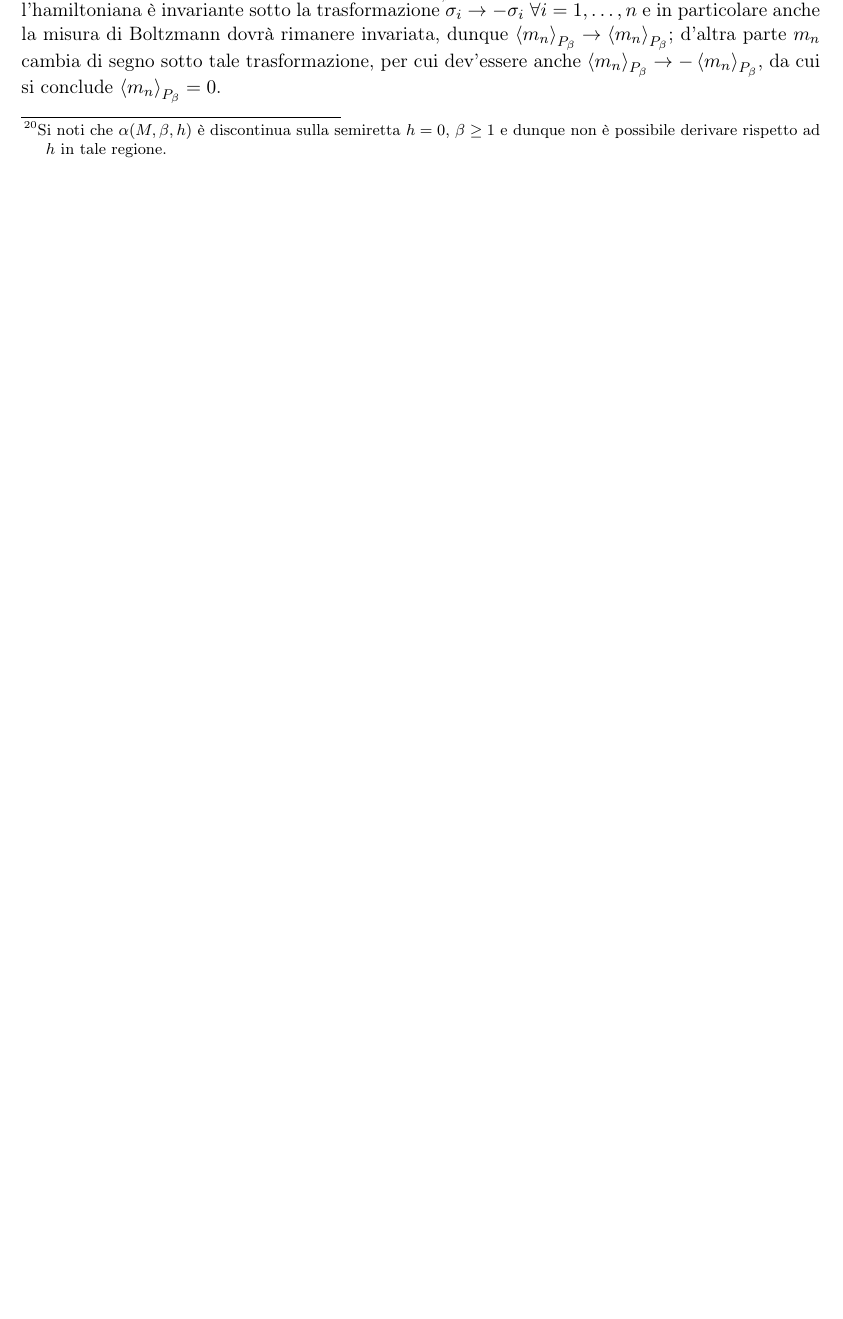
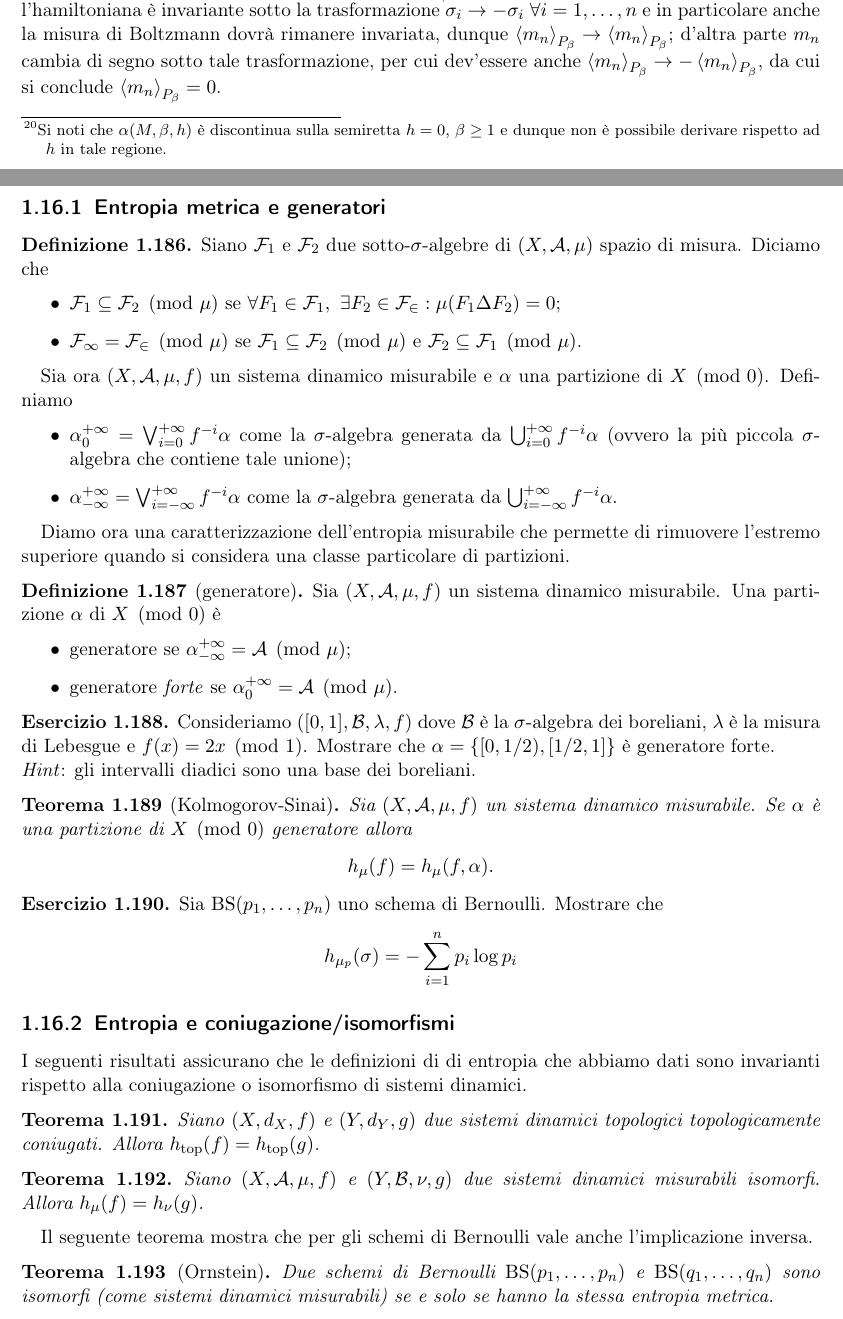
Before and after one commit to SciSNS-2017/Sistemi-Dinamici, a LaTeX book (main.tex, which reads Lezioni/lezione19-01-19.tex): part of page 60 of 76 before the commit and two parts of pages 60 and 61 of 77 after it, the two joined at a grey line, cut so that both start at the same text, the shorter picture padded with empty space. Compiled offline with pdfLaTeX.

Commit message:
Iniziata lezione del 9/1/2019

```diff
--- /dev/null
+++ b/Lezioni/lezione19-01-19.tex
@@ -0,0 +1,61 @@
+\section{Lezione del 09/01/2019 [Marmi]}
+
+\subsection{Entropia metrica e generatori}
+\begin{definition}
+    Siano $ \mathcal{F}_1 $ e $ \mathcal{F}_2 $ due sotto-$ \sigma $-algebre di $ (X, \mathcal{A}, \mu) $ spazio di misura. Diciamo che
+    \begin{itemize}
+        \item $ \mathcal{F}_1 \subseteq \mathcal{F}_2 \pmod{\mu} $ se $ \forall F_1 \in \mathcal{F}_1, \ \exists F_2 \in \mathcal{F_2} : \mu(F_1 \Delta F_2) = 0 $;
+        \item $ \mathcal{F_1} = \mathcal{F_2} \pmod{\mu} $ se $ \mathcal{F}_1 \subseteq \mathcal{F}_2 \pmod{\mu} $ e $ \mathcal{F}_2 \subseteq \mathcal{F}_1 \pmod{\mu} $.
+    \end{itemize}
+\end{definition}
+
+Sia ora $ (X, \mathcal{A}, \mu, f) $ un sistema dinamico misurabile e $ \alpha $ una partizione di $ X \pmod{0} $. Definiamo
+\begin{itemize}
+    \item $ \alpha_{0}^{+\infty} = \bigvee_{i=0}^{+\infty}f^{-i}\alpha $ come la $ \sigma $-algebra generata da $ \bigcup_{i=0}^{+\infty} f^{-i}\alpha $ (ovvero la più piccola $ \sigma $-algebra che contiene tale unione);
+    \item $ \alpha_{-\infty}^{+\infty} = \bigvee_{i=-\infty}^{+\infty}f^{-i}\alpha $ come la $ \sigma $-algebra generata da $ \bigcup_{i=-\infty}^{+\infty} f^{-i}\alpha $.
+\end{itemize}
+
+Diamo ora una caratterizzazione dell'entropia misurabile che permette di rimuovere l'estremo superiore quando si considera una classe particolare di partizioni.
+
+\begin{definition}[generatore]
+    Sia $ (X, \mathcal{A}, \mu, f) $ un sistema dinamico misurabile. Una partizione $ \alpha $ di $ X \pmod{0} $ è
+    \begin{itemize}
+        \item generatore se $ \alpha_{-\infty}^{+\infty} = \mathcal{A} \pmod{\mu} $;
+        \item generatore \emph{forte} se $ \alpha_{0}^{+\infty} = \mathcal{A} \pmod{\mu} $.
+    \end{itemize}
+\end{definition}
+
+\begin{exercise}
+    Consideriamo $ ([0,1], \mathcal{B}, \lambda, f) $ dove $ \mathcal{B} $ è la $ \sigma $-algebra dei boreliani, $ \lambda $ è la misura di Lebesgue e $ f(x) = 2x \pmod{1} $. Mostrare che $ \alpha = \{[0, 1/2), [1/2, 1]\} $ è generatore forte. \\
+    \emph{Hint}: gli intervalli diadici sono una base dei boreliani.
+\end{exercise}
+
+\begin{thm}[Kolmogorov-Sinai]
+     Sia $ (X, \mathcal{A}, \mu, f) $ un sistema dinamico misurabile. Se $ \alpha $ è una partizione di $ X \pmod{0} $ generatore allora
+    \[
+        h_{\mu}(f) = h_{\mathrm{\mu}}(f, \alpha).
+    \]
+\end{thm}
+
+\begin{exercise}
+    Sia $ \mathrm{BS}(p_1, \ldots, p_{n}) $ uno schema di Bernoulli. Mostrare che
+    \[
+        h_{\mu_p}(\sigma) = -\sum_{i=1}^{n} p_i\log{p_i}
+    \]
+\end{exercise}
+
+\subsection{Entropia e coniugazione/isomorfismi}
+I seguenti risultati assicurano che le definizioni di di entropia che abbiamo dati sono invarianti rispetto alla coniugazione o isomorfismo di sistemi dinamici.
+\begin{thm}
+    Siano $ (X, d_X, f) $ e $ (Y, d_Y, g) $ due sistemi dinamici topologici topologicamente coniugati. Allora $ h_{\mathrm{top}}(f) = h_{\mathrm{top}}(g) $.
+\end{thm}
+\begin{thm}
+    Siano $ (X, \mathcal{A}, \mu, f) $ e $ (Y, \mathcal{B}, \nu, g) $ due sistemi dinamici misurabili isomorfi. Allora $ h_\mu(f) = h_\nu(g) $.
+\end{thm}
+Il seguente teorema mostra che per gli schemi di Bernoulli vale anche l'implicazione inversa.
+\begin{thm}[Ornstein]
+    Due schemi di Bernoulli $ \mathrm{BS}(p_1, \ldots, p_n) $ e $ \mathrm{BS}(q_1,\ldots,q_n) $ sono isomorfi (come sistemi dinamici misurabili) se e solo se hanno la stessa entropia metrica.
+\end{thm}
+
+\subsection{Catene di Markov topologiche}
+Sia $ \Gamma \subseteq \{1, \ldots, N\}^{2} $ un grafo \emph{connesso} e \emph{diretto} sui vertici $ \{1, \ldots, N\} $ con al più una sola freccia da $ i \to j $.
```
Also changed, not shown: Lezioni/lezione18-12-19.tex (+1 -1 lines), Lezioni/lezione19-01-08.tex (+1 -1 lines), main.tex (+1 -0 lines).
